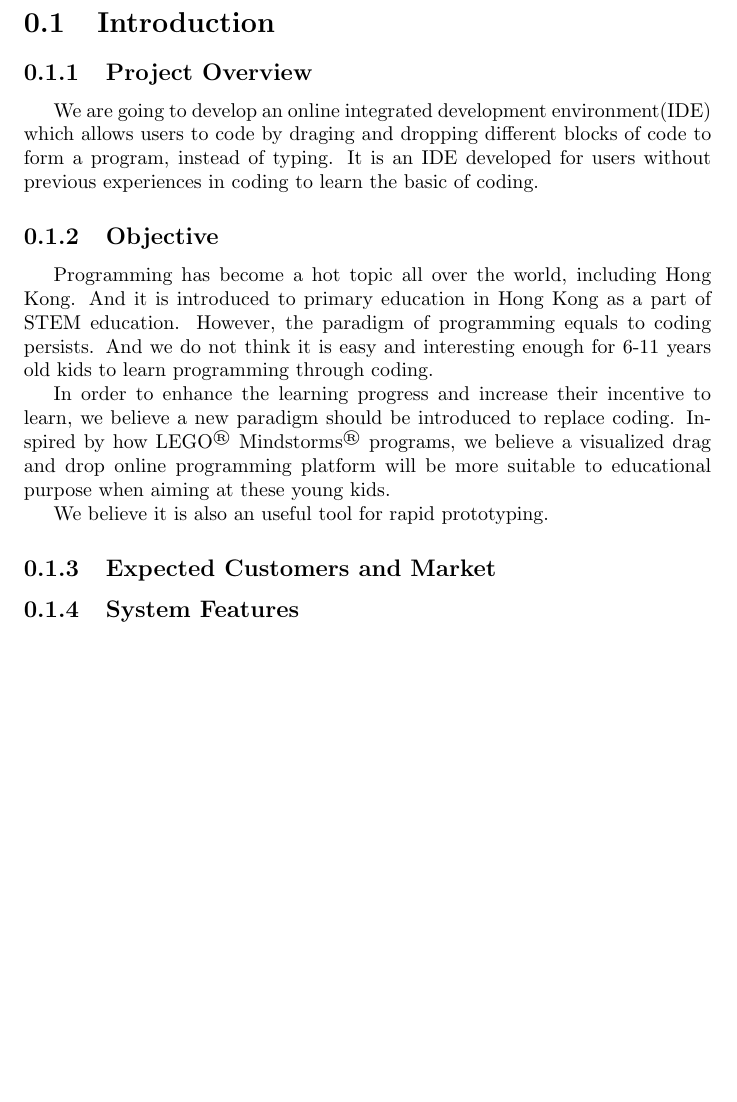
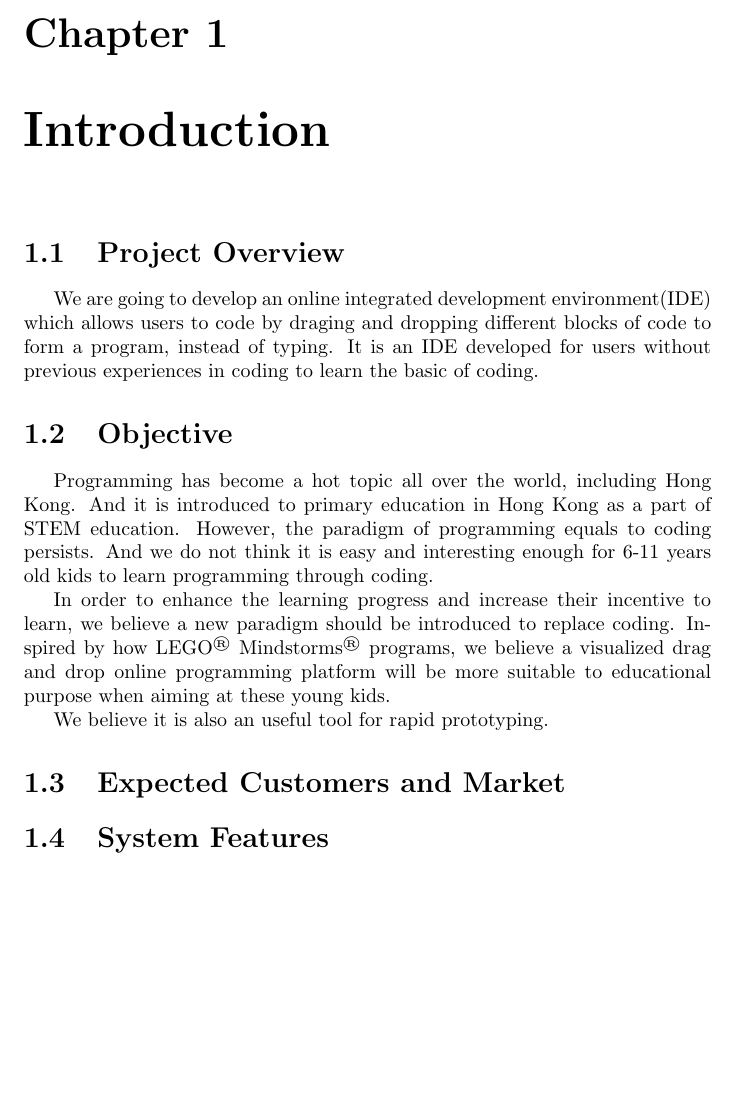
Before and after one commit to yuchitoto/CSCI3100-Project, a LaTeX book (CSCI3100_Documentation.tex, which reads Doc/Intro.tex): part of page 4 of 7 before the commit and part of page 4 of 10 after it, cut at the place of the change, the shorter picture padded with empty space. Compiled offline with pdfLaTeX.

Commit message:
update tex

```diff
--- a/Doc/Intro.tex
+++ b/Doc/Intro.tex
@@ -1,15 +1,15 @@
 \documentclass[CSCI3100_Documentation]{subfiles}
 
 \begin{document}
-  \section{Introduction}
-  \subsection{Project Overview}
+  \chapter{Introduction}
+  \section{Project Overview}
   We are going to develop an online integrated development environment(IDE) which allows users to code by draging and dropping different blocks of code to form a program, instead of typing. It is an IDE developed for users without previous experiences in coding to learn the basic of coding.
-  \subsection{Objective}
+  \section{Objective}
   Programming has become a hot topic all over the world, including Hong Kong. And it is introduced to primary education in Hong Kong as a part of STEM education. However, the paradigm of programming equals to coding persists. And we do not think it is easy and interesting enough for 6-11 years old kids to learn programming through coding.
 
   In order to enhance the learning progress and increase their incentive to learn, we believe a new paradigm should be introduced to replace coding. Inspired by how LEGO\textsuperscript{\textregistered} Mindstorms\textsuperscript{\textregistered} programs, we believe a visualized drag and drop online programming platform will be more suitable to educational purpose when aiming at these young kids.
 
   We believe it is also an useful tool for rapid prototyping.
-  \subsection{Expected Customers and Market}
-  \subsection{System Features}
+  \section{Expected Customers and Market}
+  \section{System Features}
 \end{document}
```
Also changed, not shown: Doc/Background.tex (+1 -1 lines), Doc/Sys_Architecture.tex (+1 -1 lines).
